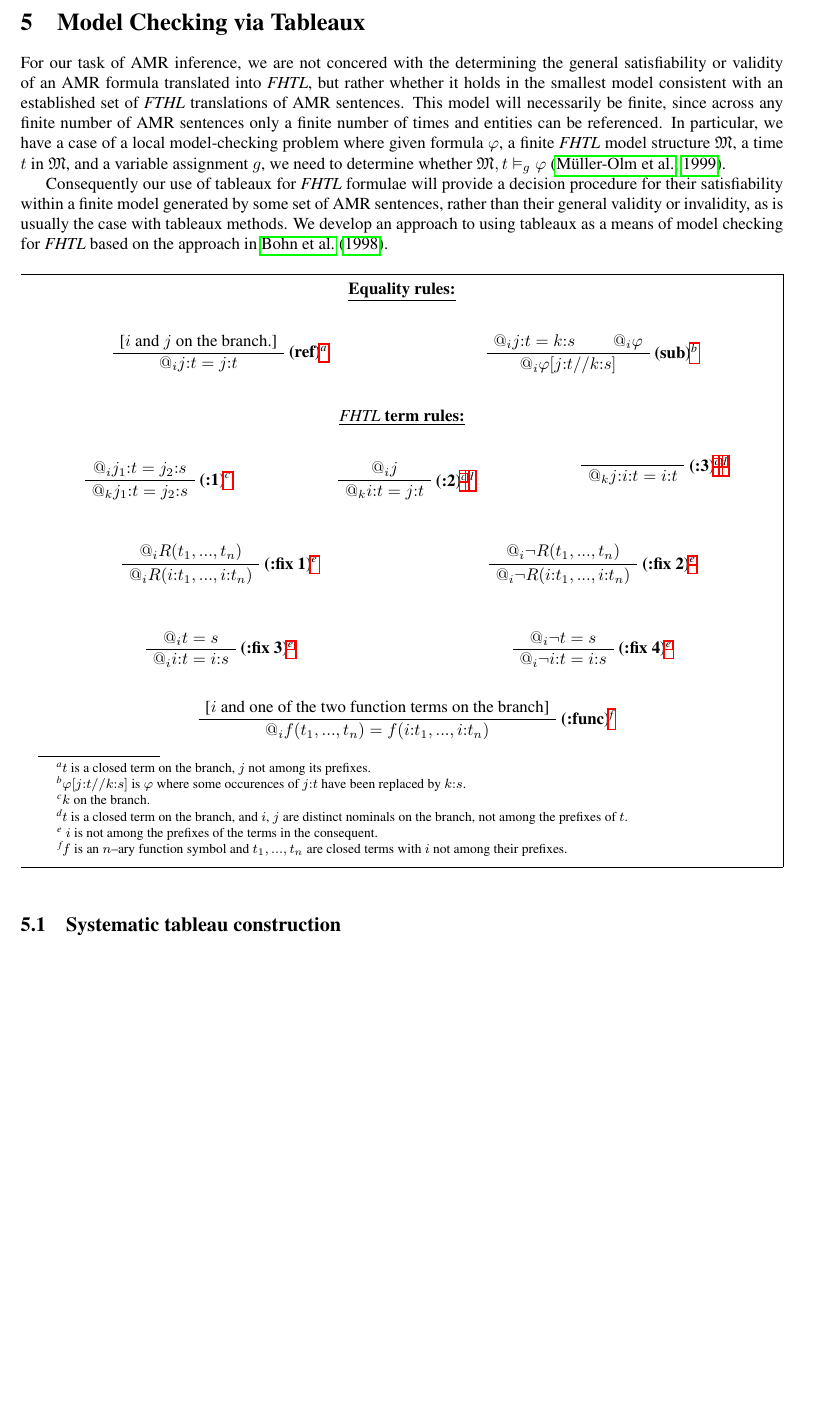
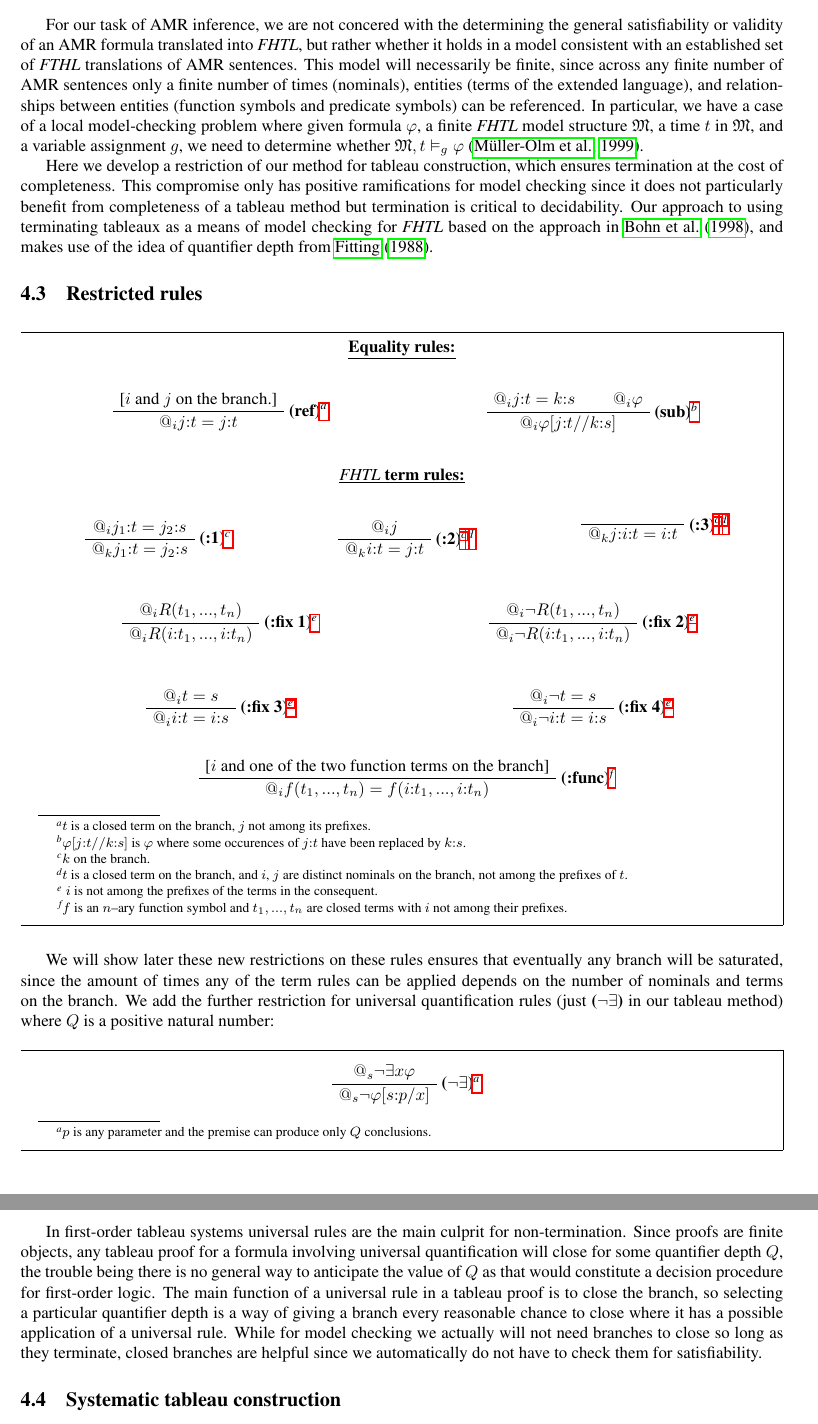
Before and after one commit to Eli-Goldner/masters-thesis, a LaTeX thesis (thesis.tex): part of page 7 of 11 before the commit and two parts of pages 7 and 8 of 12 after it, the two joined at a grey line, cut at the place of the change, the shorter picture padded with empty space. Compiled offline with pdfLaTeX.

Commit message:
modified:   thesis.pdf 	modified:   thesis.tex

```diff
--- a/thesis.tex
+++ b/thesis.tex
@@ -969,26 +969,32 @@ the tableau branch from which it was constructed we need the following lemma.
 \end{proof}
 
 
-\section{Model Checking via Tableaux}
 
 For our task of AMR inference, we are not concered with the determining the general satisfiability or
 validity of an AMR formula translated into {\it FHTL}, but
-rather whether it holds in the smallest model consistent with
+rather whether it holds in a model consistent with
 an established set of {\it FTHL} translations of AMR sentences.
 This model will necessarily be finite, since across any finite
-number of AMR sentences only a finite number of times and entities
+number of AMR sentences only a finite number of times (nominals),
+entities (terms of the extended language),
+and relationships between entities (function symbols and predicate symbols)
 can be referenced.
 In particular, we have a case of a local model-checking problem
 where given formula $\phi$, a finite {\it FHTL} model structure $\mathfrak{M}$, a time $t$
 in $\mathfrak{M}$, and a variable assignment $g$, we need to determine
 whether $\mathfrak{M}, t \vDash_g \phi$ \citep{muller1999model}.
 \par
-Consequently our use of tableaux for {\it FHTL} formulae will provide
-a decision procedure for their satisfiability within a finite model generated
-by some set of AMR sentences, rather than their general validity or invalidity,
-as is usually the case with tableaux methods.  We develop an approach to using
-tableaux as a means of model checking for {\it FHTL}
-based on the approach in \citet{bohn1998first}.
+
+Here we develop a restriction of our method for tableau construction, which
+ensures termination at the cost of completeness.  This compromise only has
+positive ramifications for model checking since it does not particularly benefit from
+completeness of a tableau method but termination is critical to decidability.
+Our approach to using
+terminating tableaux as a means of model checking for {\it FHTL}
+based on the approach in \citet{bohn1998first},
+and makes use of the idea of quantifier depth from \citet{fitting-tab}.
+
+\subsection{Restricted rules}
 
 \begin{figure*}[!h]
   \begin{adjustbox}{varwidth=\linewidth,scale=1.0}
@@ -1079,6 +1085,42 @@ based on the approach in \citet{bohn1998first}.
 \end{adjustbox}
 \end{figure*}
 
+We will show later these new restrictions on these rules
+ensures that eventually any branch will be saturated,
+since the amount of times any of the term rules can be applied
+depends on the number of nominals and terms on the branch.
+We add the further restriction for universal quantification rules
+(just {\bf ($\neg \exists$)} in our tableau method)
+where $Q$ is a positive natural number:
+
+\begin{figure*}[!h]
+  \begin{adjustbox}{varwidth=\linewidth,scale=1.0}
+    %% \begin{framed}
+    \centering
+
+    \begin{mdframed}
+      \centering
+      \begin{prooftree}
+        \AxiomC{$@_s \neg \exists x \phi$}
+        \RightLabel{\bf ($\neg \exists$)\footnote{$p$ is any parameter and the premise can produce only $Q$ conclusions.}}
+        \UnaryInfC{$@_s \neg \phi[s:p / x]$}
+      \end{prooftree}
+    \end{mdframed}
+  \end{adjustbox}
+  \end{figure*}
+
+  In first-order tableau systems universal rules are the main culprit for
+  non-termination.  Since proofs are finite objects, any tableau proof
+  for a formula involving universal quantification will close
+  for some quantifier depth $Q$, the trouble being there is no general way
+  to anticipate the value of $Q$ as that would constitute a decision procedure
+  for first-order logic. The main function of a universal rule
+  in a tableau proof is to close the branch, so selecting a particular
+  quantifier depth is a way of giving a branch every reasonable chance
+  to close where it has a possible application of a universal rule.
+  While for model checking we actually will not need branches to close
+  so long as they terminate, closed branches are helpful since
+  we automatically do not have to check them for satisfiability.
 
 
 \subsection{Systematic tableau construction}
```
Also changed, not shown: thesis.pdf.
